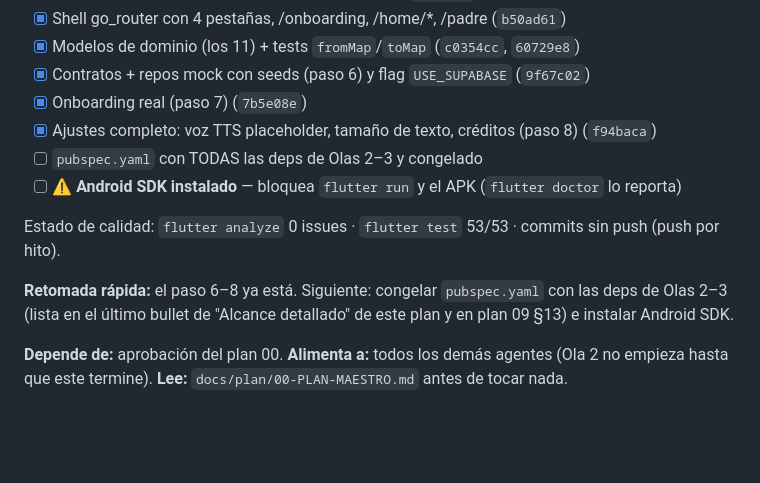
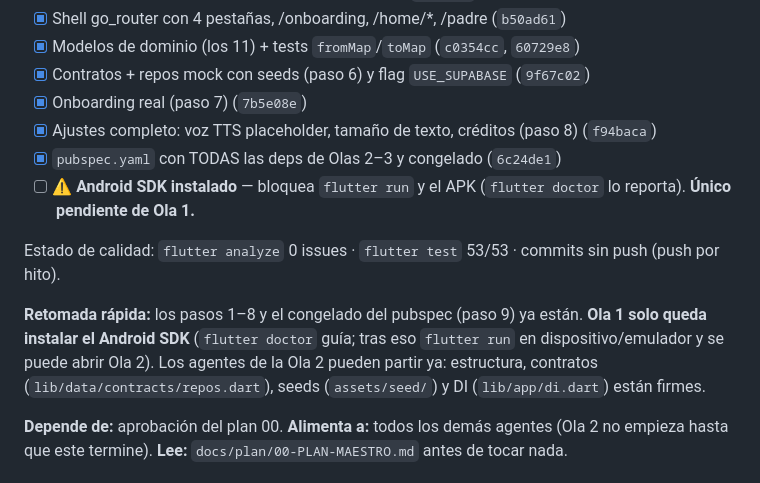
Before and after one commit to LimitCodev/BlueTalk, a Markdown page: docs/plan/01-base-flutter.md, the part around the change. Drawn GitHub-style; blank space fills up the shorter version.

Commit message:
DOCS: checklist de retomada al dia tras congelar el pubspec

```diff
--- a/docs/plan/01-base-flutter.md
+++ b/docs/plan/01-base-flutter.md
@@ -10,12 +10,12 @@
 - [x] Contratos + repos mock con seeds (paso 6) y flag `USE_SUPABASE` (`9f67c02`)
 - [x] Onboarding real (paso 7) (`7b5e08e`)
 - [x] Ajustes completo: voz TTS placeholder, tamaño de texto, créditos (paso 8) (`f94baca`)
-- [ ] `pubspec.yaml` con TODAS las deps de Olas 2–3 y congelado
-- [ ] ⚠️ **Android SDK instalado** — bloquea `flutter run` y el APK (`flutter doctor` lo reporta)
+- [x] `pubspec.yaml` con TODAS las deps de Olas 2–3 y congelado (`6c24de1`)
+- [ ] ⚠️ **Android SDK instalado** — bloquea `flutter run` y el APK (`flutter doctor` lo reporta). **Único pendiente de Ola 1.**
 
 Estado de calidad: `flutter analyze` 0 issues · `flutter test` 53/53 · commits sin push (push por hito).
 
-**Retomada rápida:** el paso 6–8 ya está. Siguiente: congelar `pubspec.yaml` con las deps de Olas 2–3 (lista en el último bullet de "Alcance detallado" de este plan y en plan 09 §13) e instalar Android SDK.
+**Retomada rápida:** los pasos 1–8 y el congelado del pubspec (paso 9) ya están. **Ola 1 solo queda instalar el Android SDK** (`flutter doctor` guía; tras eso `flutter run` en dispositivo/emulador y se puede abrir Ola 2). Los agentes de la Ola 2 pueden partir ya: estructura, contratos (`lib/data/contracts/repos.dart`), seeds (`assets/seed/`) y DI (`lib/app/di.dart`) están firmes.
 
 **Depende de:** aprobación del plan 00.
 **Alimenta a:** todos los demás agentes (Ola 2 no empieza hasta que este termine).
```
